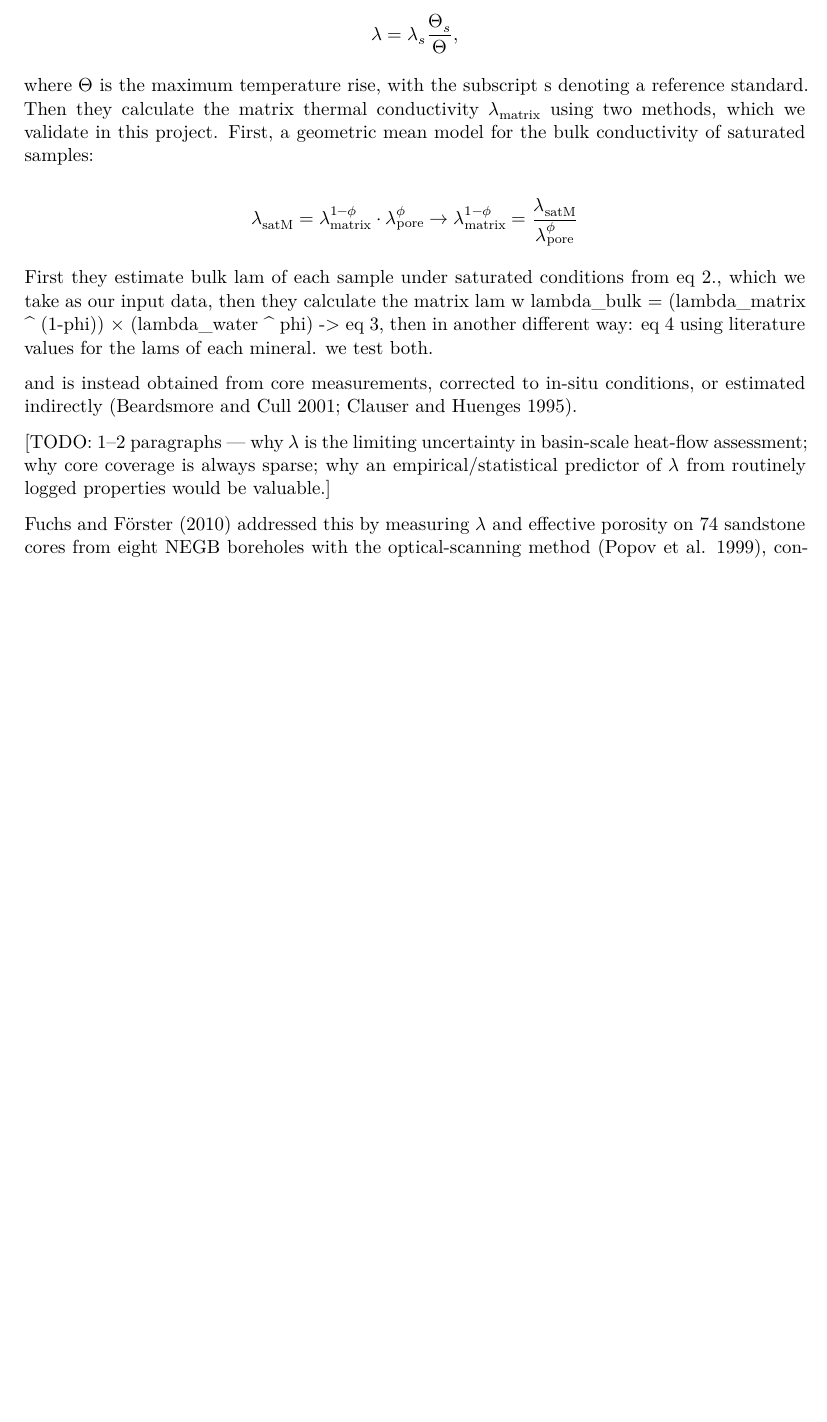
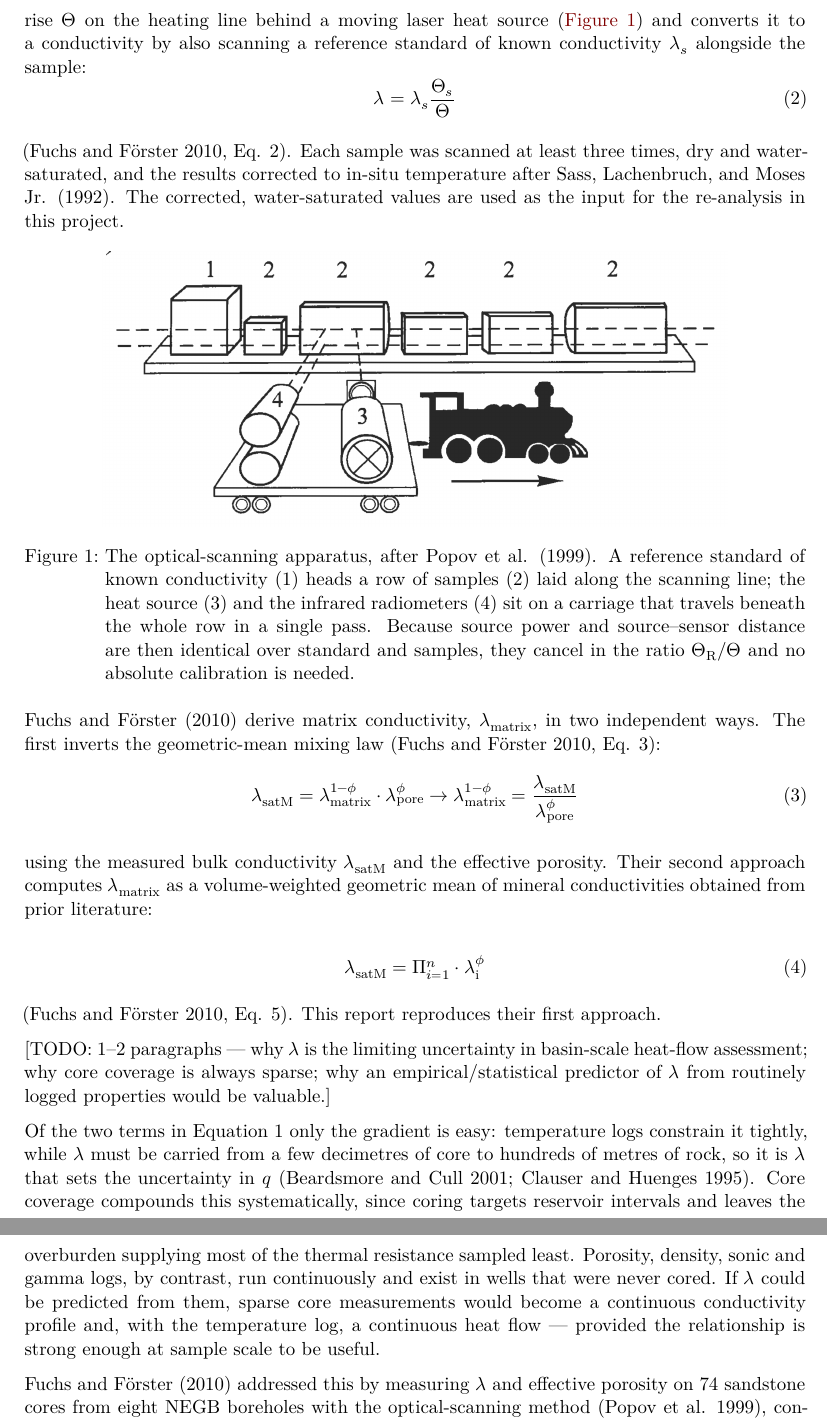
Before and after one commit to stoneypointer/ML_in_Geo, a Quarto document (report/Vass_Coauthor_ML_2026.qmd): part of page 2 of 14 before the commit and two parts of pages 2 and 3 of 14 after it, the two joined at a grey line, cut at the place of the change, the shorter picture padded with empty space. Rendered offline with R 4.5, knitr and Pandoc in place of Quarto, then LaTeX, with nearby package versions; drawn as R Markdown's standard PDF in place of the format the file asks for.

Commit message:
Rework Background: optical scanning, motivation for a log-based predictor
Move the Popov apparatus figure into Background and swap in the row-scan
schematic; add the eq-optical label. Condense the matrix-conductivity
discussion to the geometric-mean route we actually reproduce and drop the
inverse-Fourier aside. Replace the motivation TODO with the lambda-uncertainty
/ sparse-core / log-predictor argument. Add sass1992 to the bibliography.

Co-Authored-By: Claude Opus 5 (1M context) <noreply@anthropic.com>

```diff
--- a/report/Vass_Coauthor_ML_2026.qmd
+++ b/report/Vass_Coauthor_ML_2026.qmd
@@ -65,30 +65,42 @@ $$
 q = -\lambda \frac{\mathrm{d}T}{\mathrm{d}z}.
 $$ {#eq-fourier}
 
-where $\lambda$ is the bulk thermal conductivity of the rock and $\mathrm{d}T/\mathrm{d}z$ the vertical temperature gradient. The gradient is measured directly in high-precision borehole temperature logs sampled every 1 cm and averaged over a 1 m moving window. On the other hand $\lambda$ is not measured in-situ. @fuchs2010 first estimate the bulk thermal conductivity of each samle using:
+where $\lambda$ is the bulk thermal conductivity of the rock and $\mathrm{d}T/\mathrm{d}z$ the vertical temperature gradient. The gradient is measured directly in high-precision borehole temperature logs sampled every 1 cm and averaged over a 1 m moving window. On the other hand $\lambda$ is not measurable in situ and must instead be determined on core samples in the laboratory. @fuchs2010 measured it by optical scanning [@popov1999], which records the maximum temperature rise $\Theta$ on the heating line behind a moving laser heat source (@fig-optical-scanning) and converts it to a conductivity by also scanning a reference standard of known conductivity $\lambda_s$ alongside the sample:
+$$
+\lambda = \lambda_s \frac{\Theta_s}{\Theta}
+$$ {#eq-optical}
+
+[@fuchs2010, Eq. 2]. Each sample was scanned at least three times, dry and water-saturated, and the results corrected to in-situ temperature after @sass1992. The corrected, water-saturated values are used as the input for the re-analysis in this project.
+
+
+![The optical-scanning apparatus, after @popov1999. A reference standard of known conductivity (1) heads a row of samples (2) laid along the scanning line; the heat source (3) and the infrared radiometers (4) sit on a carriage that travels beneath the whole row in a single pass. Because source power and source–sensor distance are then identical over standard and samples, they cancel in the ratio $\Theta_\text{R}/\Theta$ and no absolute calibration is needed.](figures/popov_os_apparatus.png){#fig-optical-scanning width=80%}
+
+@fuchs2010 derive matrix conductivity, $\lambda_{\text{matrix}}$, in two independent ways. The first inverts the geometric-mean mixing law [@fuchs2010, Eq. 3]:
+$$
+\lambda_{\text{satM}} = \lambda_{\text{matrix}}^{1-\phi} \cdot \lambda_{\text{pore}}^{\phi} \rightarrow \lambda_{\text{matrix}}^{1-\phi} = \frac{\lambda_{\text{satM}}}{\lambda_{\text{pore}}^{\phi}}
+$$ {#eq-geom1}
+
+using the measured bulk conductivity $\lambda_{\text{satM}}$ and the effective porosity. Their second approach computes $\lambda_{\text{matrix}}$ as a volume-weighted geometric mean of mineral conductivities obtained from prior literature:
 
 $$
-\lambda = \lambda_s \frac{\Theta_s}{\Theta},
-$$
+\lambda_{\text{satM}} = \Pi_{i=1}^{n} \cdot \lambda_{\text{i}}^{\phi}
+$$ {#eq-geom2}
 
-where $\Theta$ is the maximum temperature rise, with the subscript s denoting a reference standard. Then they calculate the matrix thermal conductivity $\lambda_{\text{matrix}}$ using two methods, which we validate in this project. First, a geometric mean model for the bulk conductivity of saturated samples:
-
-$$
-\lambda_{\text{satM}} = \lambda_{\text{matrix}}^{1-\phi} \cdot \lambda_{\text{pore}}^{\phi} \rightarrow \lambda_{\text{matrix}}^{1-\phi} = \frac{\lambda_{\text{satM}}}{\lambda_{\text{pore}}^{\phi}}
-$$
-
-
-
-
-
-First they estimate bulk lam of each sample under saturated conditions from eq 2., which we take as our input data, then they calculate the matrix lam w lambda_bulk = (lambda_matrix ^ (1-phi))  ×  (lambda_water ^ phi) -> eq 3, then in another different way: eq 4 using literature values for the lams of each mineral. we test both.
-
-
- and is instead obtained from core measurements, corrected to in-situ conditions, or estimated indirectly [@beardsmore2001; @clauser1995].
+[@fuchs2010, Eq. 5]. This report reproduces their first approach.
 
 [TODO: 1–2 paragraphs — why $\lambda$ is the limiting uncertainty in basin-scale heat-flow
 assessment; why core coverage is always sparse; why an empirical/statistical predictor
 of $\lambda$ from routinely logged properties would be valuable.]
+
+Of the two terms in @eq-fourier only the gradient is easy: temperature logs constrain it
+tightly, while $\lambda$ must be carried from a few decimetres of core to hundreds of
+metres of rock, so it is $\lambda$ that sets the uncertainty in $q$ [@beardsmore2001;
+@clauser1995]. Core coverage compounds this systematically, since coring targets reservoir
+intervals and leaves the overburden supplying most of the thermal resistance sampled least.
+Porosity, density, sonic and gamma logs, by contrast, run continuously and exist in wells
+that were never cored. If $\lambda$ could be predicted from them, sparse core measurements
+would become a continuous conductivity profile and, with the temperature log, a continuous
+heat flow — provided the relationship is strong enough at sample scale to be useful.
 
 @fuchs2010 addressed this by measuring $\lambda$ and effective porosity on 74
 sandstone cores from eight NEGB boreholes with the optical-scanning method
--- a/report/references.bib
+++ b/report/references.bib
@@ -92,0 +100 @@
+  year    = {1992},
```
Also changed, not shown: report/figures/popov_optical_scanning.png (deleted), report/figures/popov_os_apparatus.png (added), report/Vass_Coauthor_ML_2026.qmd (5 more changed lines), report/references.bib (11 more changed lines).
